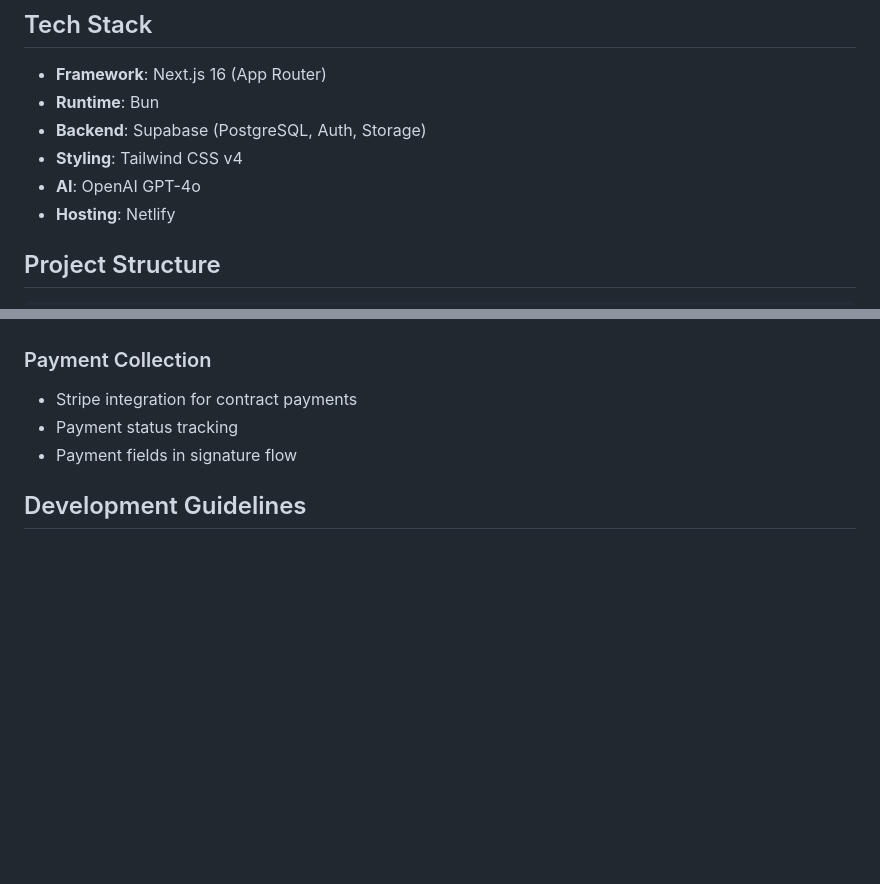
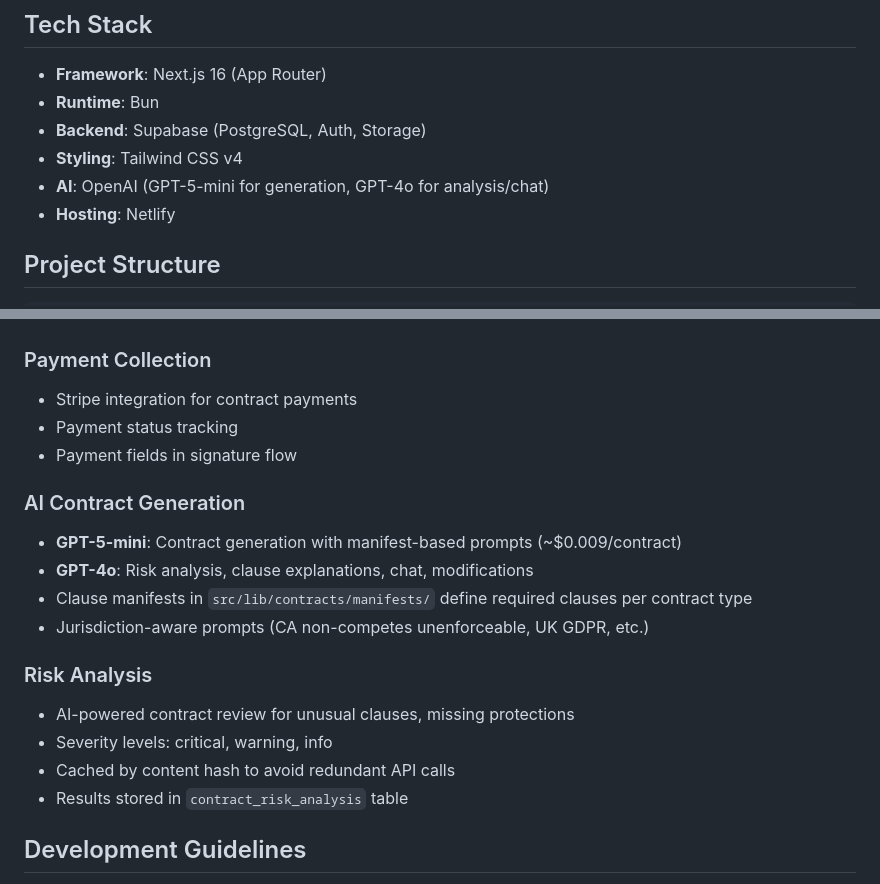
Before and after one commit to pobzino/lexport-ai, a Markdown page: CLAUDE.md, 2 parts joined by grey strips. Rendered like a GitHub page; blank space fills up the shorter version.

Commit message:
docs: Update AI model documentation for GPT-5-mini generator
- Update tech stack to show GPT-5-mini for generation, GPT-4o for analysis
- Add AI Contract Generation section explaining manifest-based prompts
- Add Risk Analysis section documenting the feature
- Document cost (~$0.009/contract) and caching strategy

🤖 Generated with [Claude Code](https://claude.com/claude-code)

Co-Authored-By: Claude <noreply@anthropic.com>

```diff
--- a/CLAUDE.md
+++ b/CLAUDE.md
@@ -10,7 +10,7 @@ Lexport is an AI-powered legal platform for startup founders and freelancers. Cr
 - **Runtime**: Bun
 - **Backend**: Supabase (PostgreSQL, Auth, Storage)
 - **Styling**: Tailwind CSS v4
-- **AI**: OpenAI GPT-4o
+- **AI**: OpenAI (GPT-5-mini for generation, GPT-4o for analysis/chat)
 - **Hosting**: Netlify
 
 ## Project Structure
@@ -118,6 +118,18 @@ Copy `.env.example` to `.env` and fill in:
 - Payment status tracking
 - Payment fields in signature flow
 
+### AI Contract Generation
+- **GPT-5-mini**: Contract generation with manifest-based prompts (~$0.009/contract)
+- **GPT-4o**: Risk analysis, clause explanations, chat, modifications
+- Clause manifests in `src/lib/contracts/manifests/` define required clauses per contract type
+- Jurisdiction-aware prompts (CA non-competes unenforceable, UK GDPR, etc.)
+
+### Risk Analysis
+- AI-powered contract review for unusual clauses, missing protections
+- Severity levels: critical, warning, info
+- Cached by content hash to avoid redundant API calls
+- Results stored in `contract_risk_analysis` table
+
 ## Development Guidelines
 
 - Use Bun instead of npm/yarn for all operations
```
